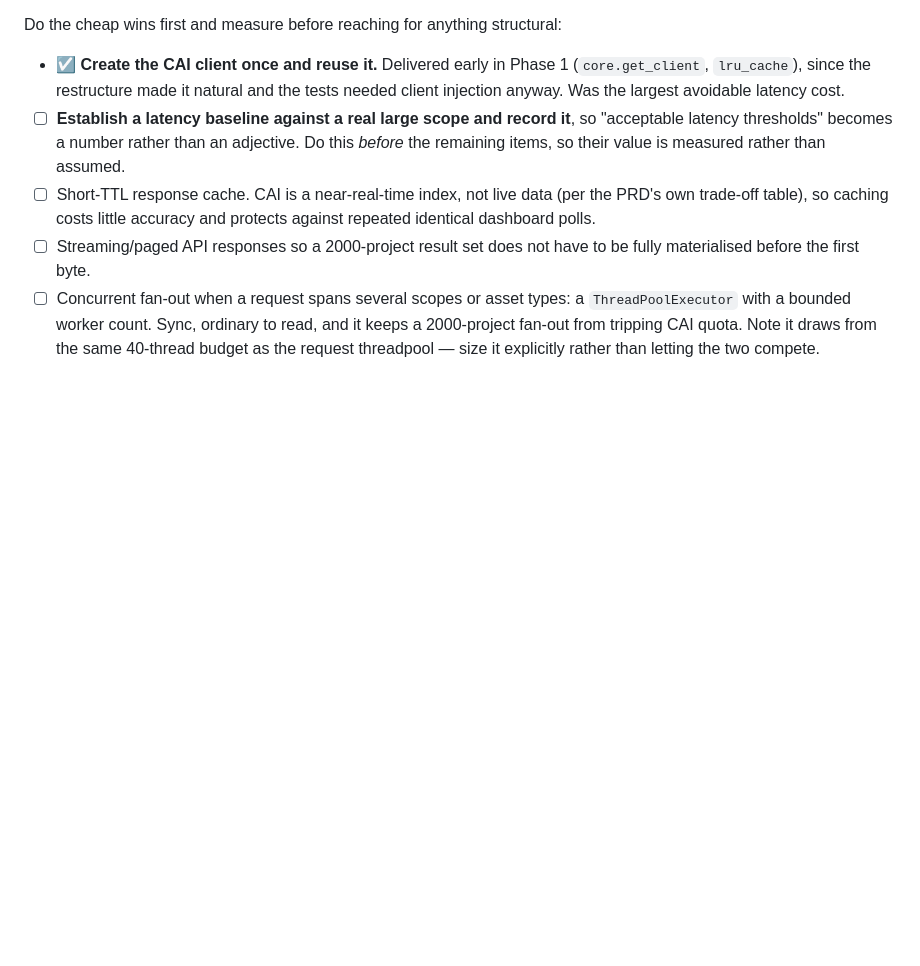
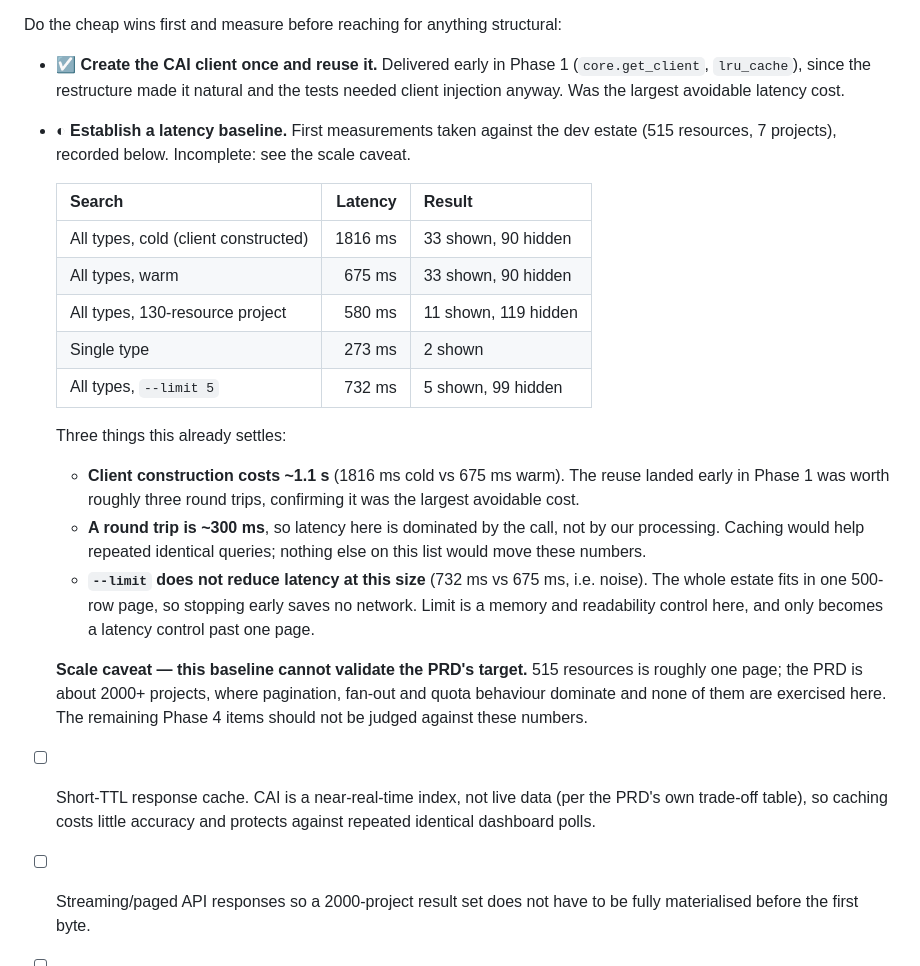
Before and after one commit to edoatley/gcp-resource-browser, a Markdown page: docs/DELIVERY_PLAN.md, the part around the change. GitHub-like rendering; blank space fills up the shorter version.

Commit message:
Record the Phase 4 latency baseline
Measured against the dev estate: client construction costs ~1.1s (confirming
the Phase 1 reuse was the largest avoidable cost), a round trip is ~300ms, and
--limit does not reduce latency at this size because the whole estate fits in
one 500-row page.

Marked partial, not done: 515 resources cannot validate a target stated in
terms of 2000+ projects, where pagination and fan-out dominate.

Co-Authored-By: Claude Opus 5 <noreply@anthropic.com>

```diff
--- a/docs/DELIVERY_PLAN.md
+++ b/docs/DELIVERY_PLAN.md
@@ -272,9 +272,33 @@ Do the cheap wins first and measure before reaching for anything structural:
 - ☑ **Create the CAI client once and reuse it.** Delivered early in Phase 1 (`core.get_client`,
   `lru_cache`), since the restructure made it natural and the tests needed client injection
   anyway. Was the largest avoidable latency cost.
-- ☐ **Establish a latency baseline against a real large scope and record it**, so "acceptable
-  latency thresholds" becomes a number rather than an adjective. Do this *before* the remaining
-  items, so their value is measured rather than assumed.
+- ◐ **Establish a latency baseline.** First measurements taken against the dev estate
+  (515 resources, 7 projects), recorded below. Incomplete: see the scale caveat.
+
+  | Search | Latency | Result |
+  |:---|---:|:---|
+  | All types, cold (client constructed) | 1816 ms | 33 shown, 90 hidden |
+  | All types, warm | 675 ms | 33 shown, 90 hidden |
+  | All types, 130-resource project | 580 ms | 11 shown, 119 hidden |
+  | Single type | 273 ms | 2 shown |
+  | All types, `--limit 5` | 732 ms | 5 shown, 99 hidden |
+
+  Three things this already settles:
+
+  - **Client construction costs ~1.1 s** (1816 ms cold vs 675 ms warm). The reuse landed early
+    in Phase 1 was worth roughly three round trips, confirming it was the largest avoidable
+    cost.
+  - **A round trip is ~300 ms**, so latency here is dominated by the call, not by our
+    processing. Caching would help repeated identical queries; nothing else on this list would
+    move these numbers.
+  - **`--limit` does not reduce latency at this size** (732 ms vs 675 ms, i.e. noise). The
+    whole estate fits in one 500-row page, so stopping early saves no network. Limit is a
+    memory and readability control here, and only becomes a latency control past one page.
+
+  **Scale caveat — this baseline cannot validate the PRD's target.** 515 resources is roughly
+  one page; the PRD is about 2000+ projects, where pagination, fan-out and quota behaviour
+  dominate and none of them are exercised here. The remaining Phase 4 items should not be
+  judged against these numbers.
 - ☐ Short-TTL response cache. CAI is a near-real-time index, not live data (per the PRD's own
   trade-off table), so caching costs little accuracy and protects against repeated identical
   dashboard polls.
```
